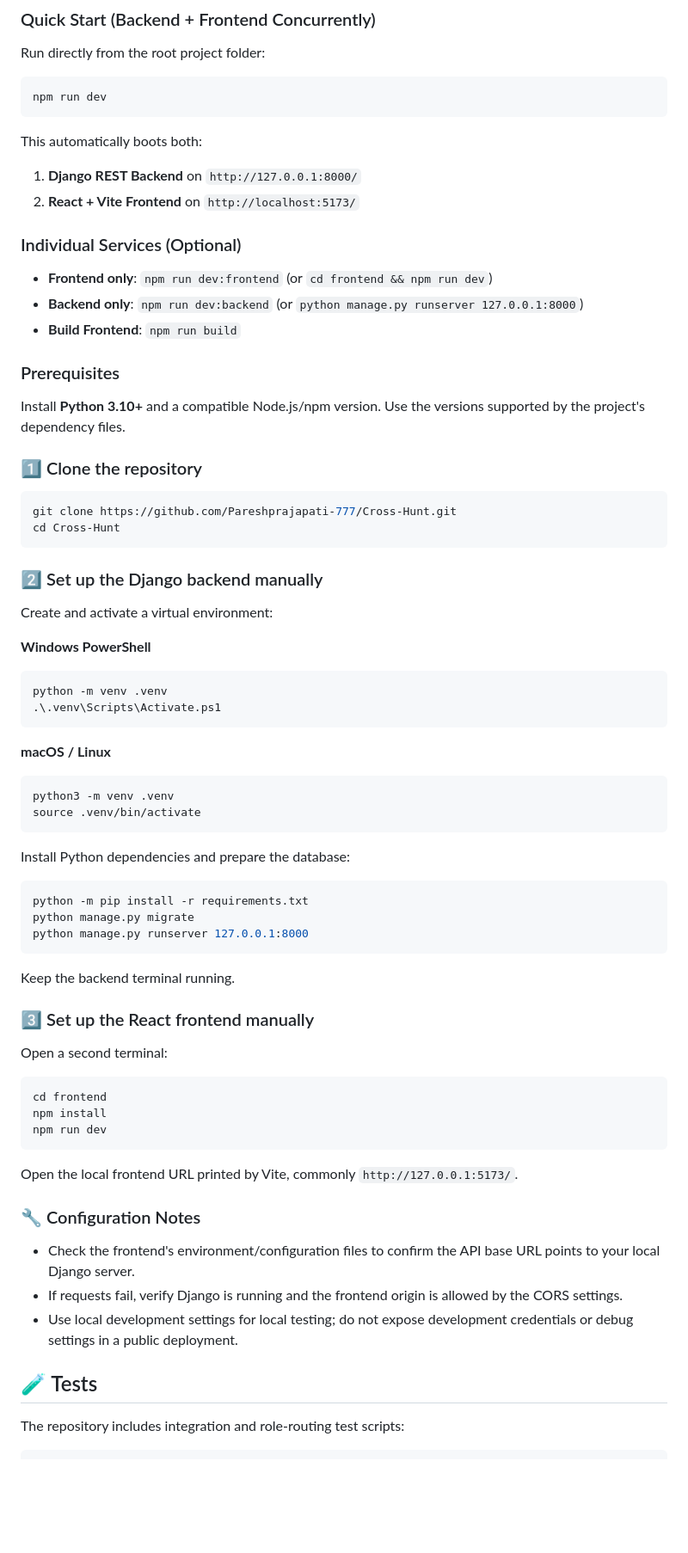
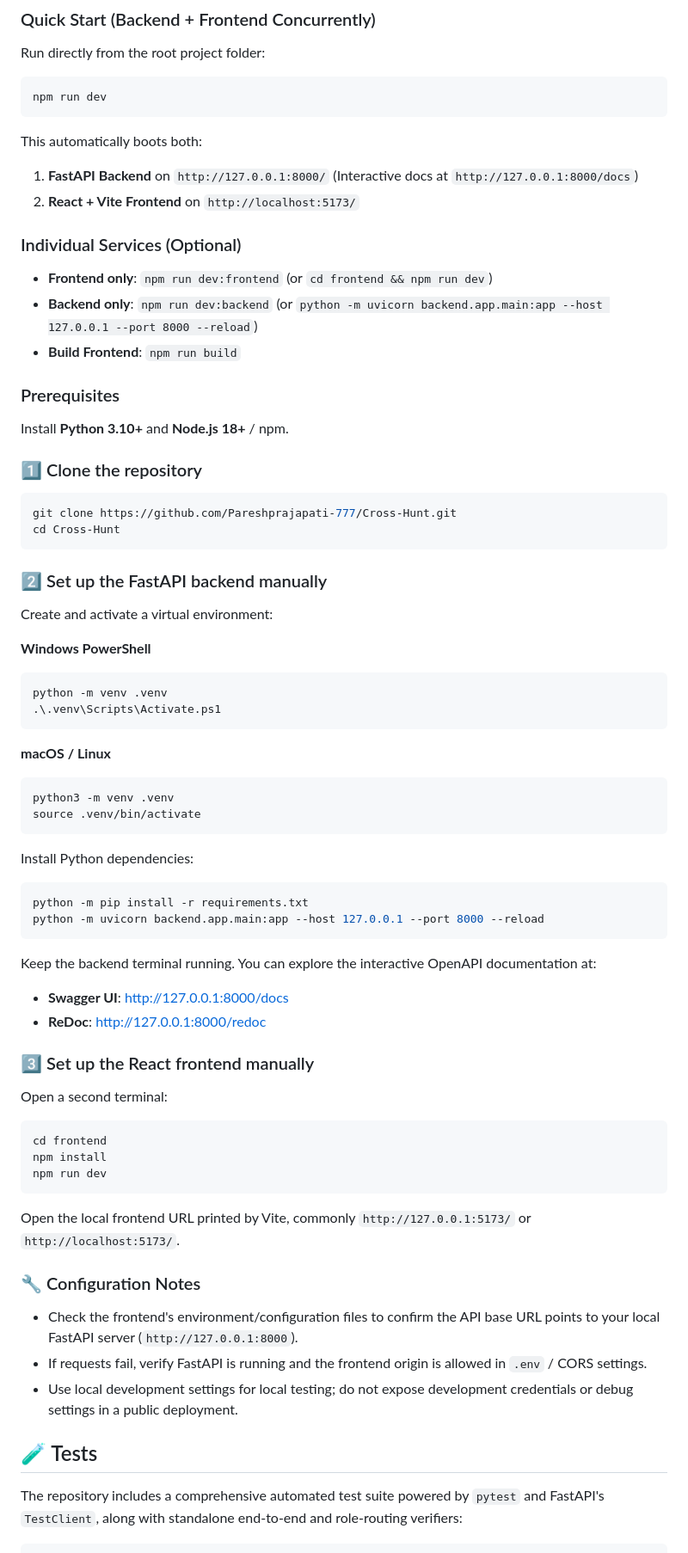
Before and after one commit to Pareshprajapati-777/Cross-Hunt, a Markdown page: README.md, the part around one of its changes. Shown at 86% size. Drawn GitHub-style; blank space fills up the shorter version.

````diff
--- a/README.md
+++ b/README.md
@@ -98,17 +106,17 @@ Run directly from the root project folder:
 npm run dev
 ```
 This automatically boots both:
-1. **Django REST Backend** on `http://127.0.0.1:8000/`
+1. **FastAPI Backend** on `http://127.0.0.1:8000/` (Interactive docs at `http://127.0.0.1:8000/docs`)
 2. **React + Vite Frontend** on `http://localhost:5173/`
 
 ### Individual Services (Optional)
 - **Frontend only**: `npm run dev:frontend` (or `cd frontend && npm run dev`)
-- **Backend only**: `npm run dev:backend` (or `python manage.py runserver 127.0.0.1:8000`)
+- **Backend only**: `npm run dev:backend` (or `python -m uvicorn backend.app.main:app --host 127.0.0.1 --port 8000 --reload`)
 - **Build Frontend**: `npm run build`
 
 ### Prerequisites
 
-Install **Python 3.10+** and a compatible Node.js/npm version. Use the versions supported by the project's dependency files.
+Install **Python 3.10+** and **Node.js 18+** / npm.
 
 ### 1️⃣ Clone the repository
 
@@ -117,7 +125,7 @@ git clone https://github.com/Pareshprajapati-777/Cross-Hunt.git
 cd Cross-Hunt
 ```
 
-### 2️⃣ Set up the Django backend manually
+### 2️⃣ Set up the FastAPI backend manually
 
 Create and activate a virtual environment:
 
@@ -133,15 +141,16 @@ python3 -m venv .venv
 source .venv/bin/activate
 ```
 
-Install Python dependencies and prepare the database:
+Install Python dependencies:
 
 ```bash
 python -m pip install -r requirements.txt
-python manage.py migrate
-python manage.py runserver 127.0.0.1:8000
+python -m uvicorn backend.app.main:app --host 127.0.0.1 --port 8000 --reload
 ```
 
-Keep the backend terminal running.
+Keep the backend terminal running. You can explore the interactive OpenAPI documentation at:
+- **Swagger UI**: [http://127.0.0.1:8000/docs](http://127.0.0.1:8000/docs)
+- **ReDoc**: [http://127.0.0.1:8000/redoc](http://127.0.0.1:8000/redoc)
 
 ### 3️⃣ Set up the React frontend manually
 
@@ -153,16 +162,16 @@ npm install
 npm run dev
 ```
 
-Open the local frontend URL printed by Vite, commonly `http://127.0.0.1:5173/`.
+Open the local frontend URL printed by Vite, commonly `http://127.0.0.1:5173/` or `http://localhost:5173/`.
 
 ### 🔧 Configuration Notes
 
-- Check the frontend's environment/configuration files to confirm the API base URL points to your local Django server.
-- If requests fail, verify Django is running and the frontend origin is allowed by the CORS settings.
+- Check the frontend's environment/configuration files to confirm the API base URL points to your local FastAPI server (`http://127.0.0.1:8000`).
+- If requests fail, verify FastAPI is running and the frontend origin is allowed in `.env` / CORS settings.
 - Use local development settings for local testing; do not expose development credentials or debug settings in a public deployment.
 
 ## 🧪 Tests
 
-The repository includes integration and role-routing test scripts:
+The repository includes a comprehensive automated test suite powered by `pytest` and FastAPI's `TestClient`, along with standalone end-to-end and role-routing verifiers:
 
 ```bash
````
Also changed, not shown: other parts of README.md (+49 -34 lines).
